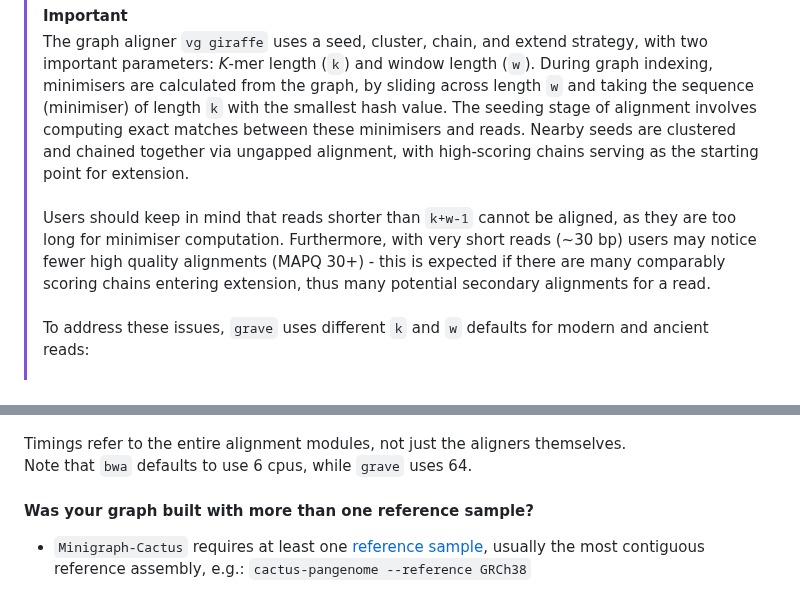
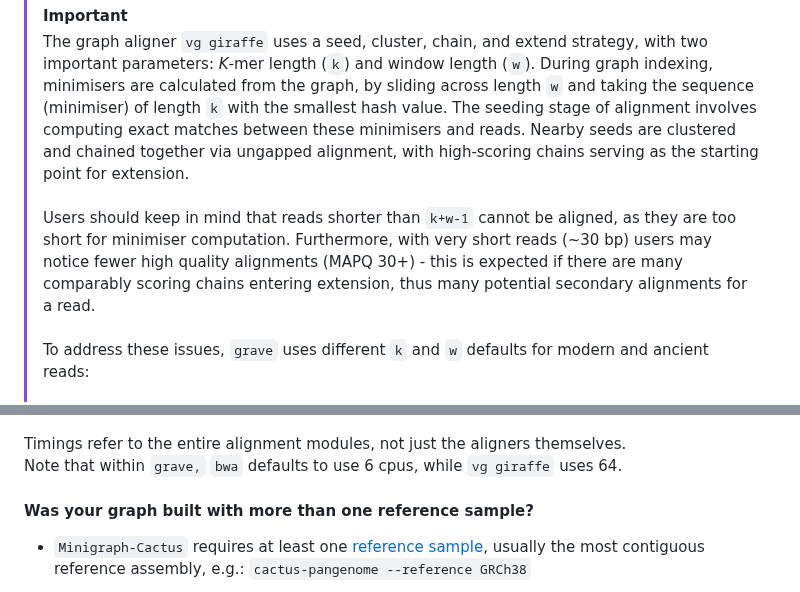
Before and after one commit to NBISweden/grave, a Markdown page: README.md, 2 parts joined by grey strips. Drawn GitHub-style.

Commit message:
corrections

```diff
--- a/README.md
+++ b/README.md
@@ -140,7 +140,7 @@ Complete a `samplesheet.csv` file, detailing file system paths to your reads. Th
 
 > [!IMPORTANT]
 > The graph aligner `vg giraffe` uses a seed, cluster, chain, and extend strategy, with two important parameters: *K*-mer length (`k`) and window length (`w`). During graph indexing, minimisers are calculated from the graph, by sliding across length `w` and taking the sequence (minimiser) of length `k` with the smallest hash value. The seeding stage of alignment involves computing exact matches between these minimisers and reads. Nearby seeds are clustered and chained together via ungapped alignment, with high-scoring chains serving as the starting point for extension.<br><br>
-> Users should keep in mind that reads shorter than `k+w-1` cannot be aligned, as they are too long for minimiser computation. Furthermore, with very short reads (~30 bp) users may notice fewer high quality alignments (MAPQ 30+) - this is expected if there are many comparably scoring chains entering extension, thus many potential secondary alignments for a read.<br><br>
+> Users should keep in mind that reads shorter than `k+w-1` cannot be aligned, as they are too short for minimiser computation. Furthermore, with very short reads (~30 bp) users may notice fewer high quality alignments (MAPQ 30+) - this is expected if there are many comparably scoring chains entering extension, thus many potential secondary alignments for a read.<br><br>
 > To address these issues, `grave` uses different `k` and `w` defaults for modern and ancient reads:<br><br>
 > Modern samples are run with `giraffe` defaults, emphasising higher specificity (`k` = 29, `w` = 11).<br><br>
 > For aDNA reads, a reduced `k` and `w` results in a low-specificity, high-density index - relying on chaining to discriminate good matches from spurious ones. The `grave` aDNA defaults (`k` = 15, `w` = 3) have acceptable performance at `30 bp` and good performance at `40+ bp`, though a MAPQ filter of `30` is recommended to filter out alignments from contaminants. Users may find that adjusting these parameters for their particular dataset can improve performance.<br><br>
@@ -164,7 +164,7 @@ Complete a `samplesheet.csv` file, detailing file system paths to your reads. Th
 
 ![Run times](assets/runtimes.png)
 
-Timings refer to the entire alignment modules, not just the aligners themselves.<br>Note that `bwa` defaults to use 6 cpus, while `grave` uses 64.
+Timings refer to the entire alignment modules, not just the aligners themselves.<br>Note that within `grave,` `bwa` defaults to use 6 cpus, while `vg giraffe` uses 64.
 
 #### Was your graph built with more than one reference sample?
 
```
